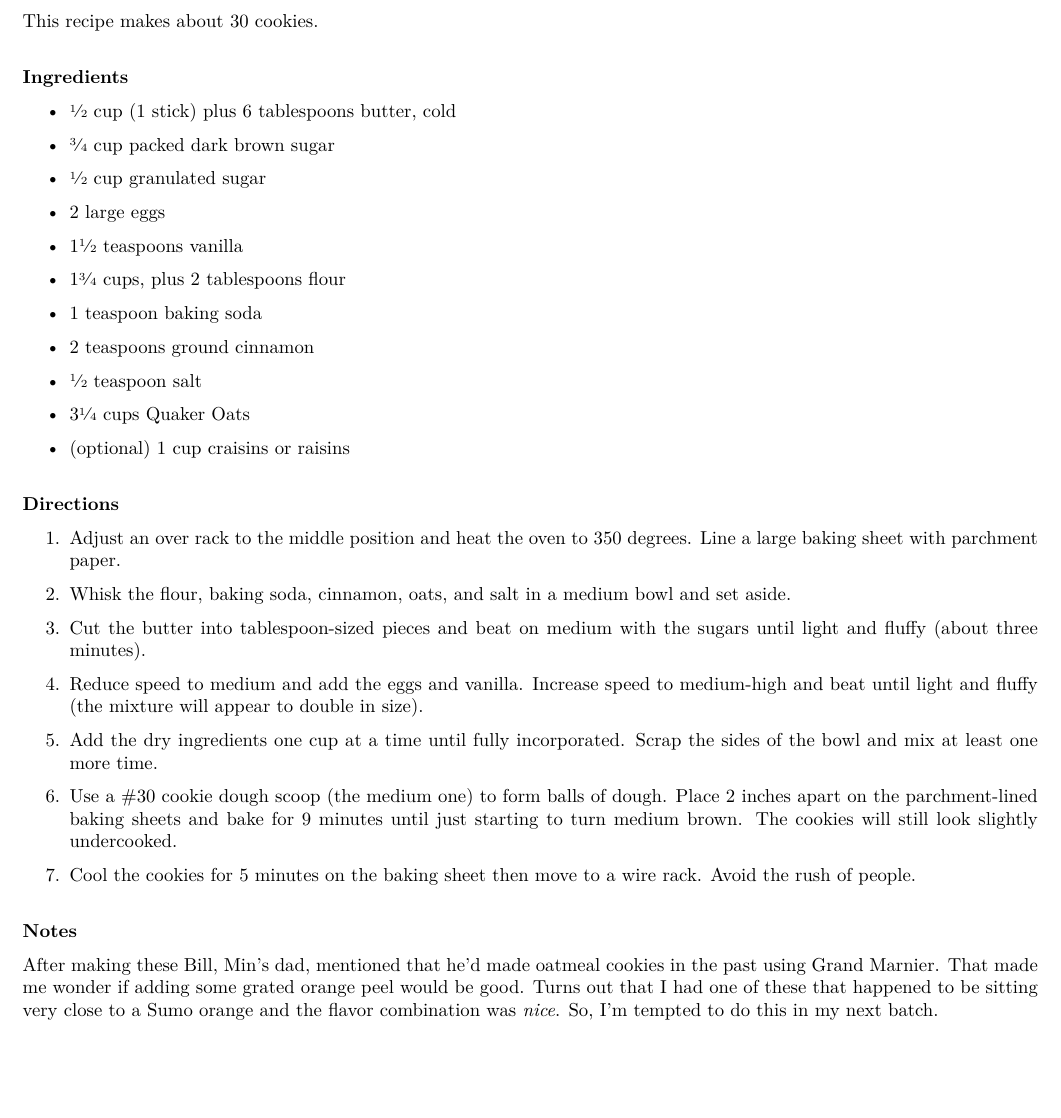
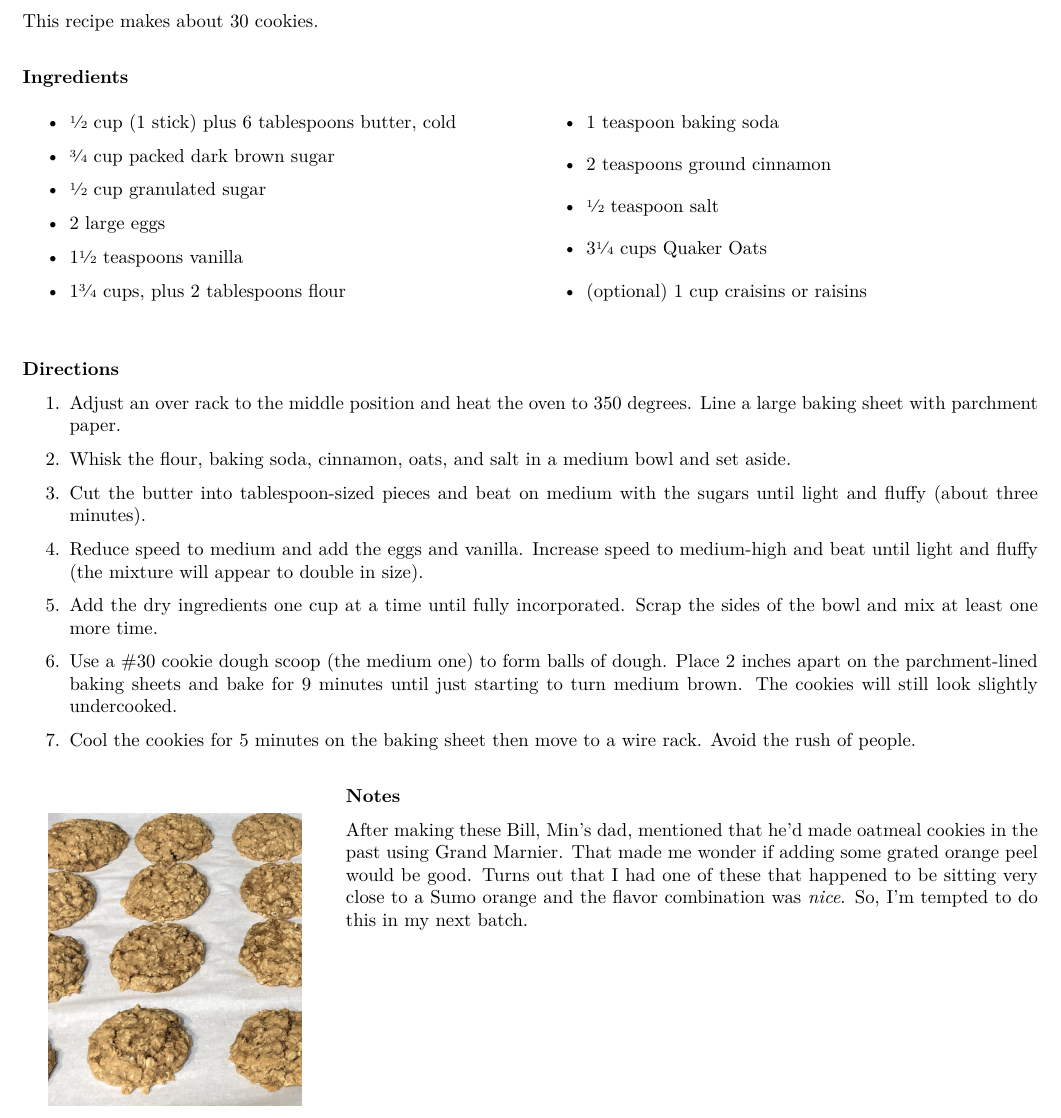
Before and after one commit to michaeljon/recipes, a LaTeX document (oatmeal-cookies.tex): part of the page, cut so that both start at the same text, the shorter picture padded with empty space. Compiled offline with pdfLaTeX.

Commit message:
fix spelling issue, add image

```diff
--- a/oatmeal-cookies.tex
+++ b/oatmeal-cookies.tex
@@ -6,6 +6,8 @@
 \usepackage{graphicx} % Required to insert images
 \usepackage{xfrac} % Nice fractions
 \usepackage{amsmath}
+\usepackage{wrapfig}
+\usepackage{blindtext}
 
 \usepackage{multicol}
 
@@ -40,6 +42,7 @@ This recipe makes about 30 cookies.
 
 \textbf{Ingredients}
 
+\begin{multicols}{2}
       \begin{itemize}
             \item \sfrac{1}{2} cup (1 stick) plus 6 tablespoons butter, cold
             \item \sfrac{3}{4} cup packed dark brown sugar
@@ -53,6 +56,7 @@ This recipe makes about 30 cookies.
             \item 3\sfrac{1}{4} cups Quaker Oats
             \item (optional) 1 cup craisins or raisins
       \end{itemize}
+\end{multicols}
 
 \bigskip
 
@@ -74,6 +78,13 @@ This recipe makes about 30 cookies.
       \item Cool the cookies for 5 minutes on the baking sheet then move to a wire rack. Avoid the rush of people.
 \end{enumerate}
 
+
+\begin{wrapfigure}{L}{0.3\textwidth}
+      \begin{center}
+            \includegraphics[width=0.25\textwidth]{oatmeal-cookies.png}
+      \end{center}
+\end{wrapfigure}
+
 \bigskip
 
 \textbf{Notes}
```
Also changed, not shown: m-and-m-cookies.tex (+0 -1 lines), oatmeal-cookies.pdf, oatmeal-cookies.png (added), oatmeal-cookies.tex (2 more changed lines). Lines whose indentation alone changed are shown as unchanged.
